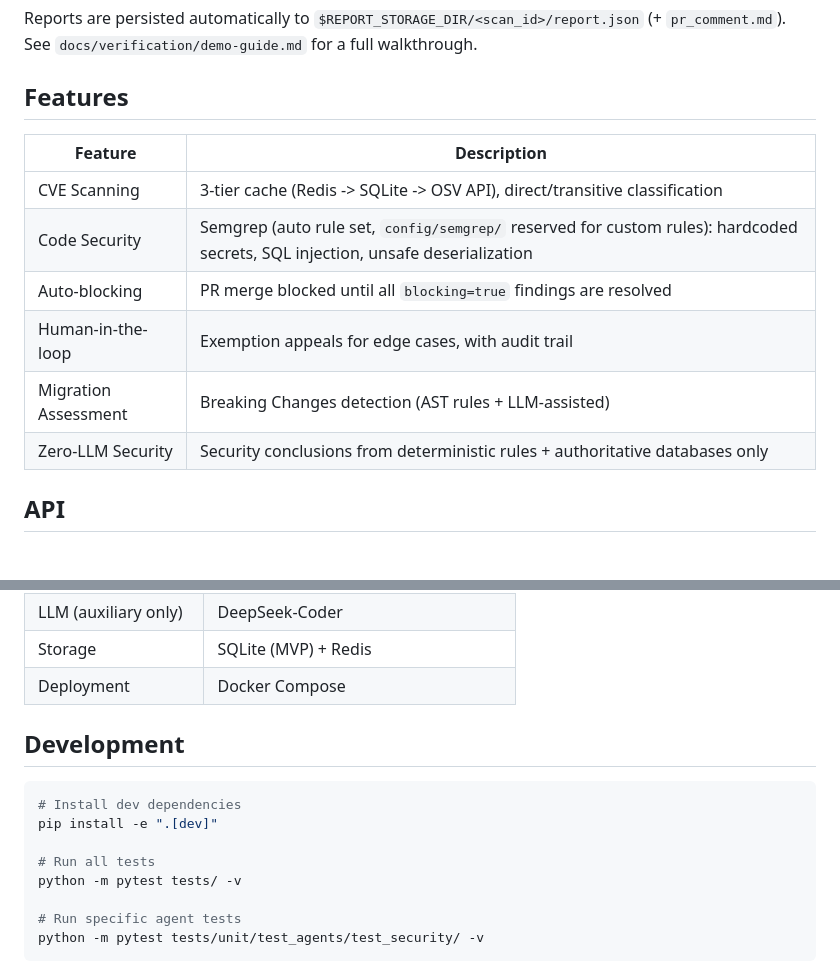
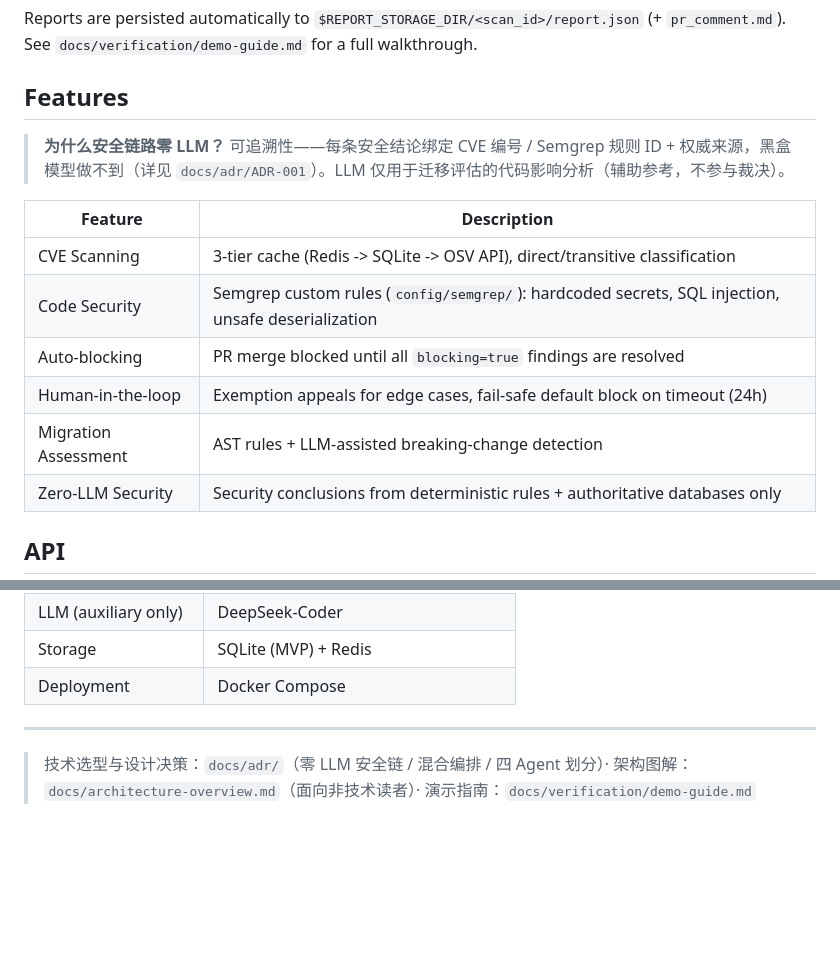
Before and after one commit to yyyyyyyysf/codeguard-multi-agent-security, a Markdown page: README.md, 2 parts joined by grey strips. GitHub-like rendering; blank space fills up the shorter version.

````diff
--- a/README.md
+++ b/README.md
@@ -123,13 +152,15 @@ Reports are persisted automatically to `$REPORT_STORAGE_DIR/<scan_id>/report.jso
 
 ## Features
 
+> **为什么安全链路零 LLM？** 可追溯性——每条安全结论绑定 CVE 编号 / Semgrep 规则 ID + 权威来源，黑盒模型做不到（详见 `docs/adr/ADR-001`）。LLM 仅用于迁移评估的代码影响分析（辅助参考，不参与裁决）。
+
 | Feature | Description |
 |---------|-------------|
 | CVE Scanning | 3-tier cache (Redis -> SQLite -> OSV API), direct/transitive classification |
-| Code Security | Semgrep (auto rule set, `config/semgrep/` reserved for custom rules): hardcoded secrets, SQL injection, unsafe deserialization |
+| Code Security | Semgrep custom rules (`config/semgrep/`): hardcoded secrets, SQL injection, unsafe deserialization |
 | Auto-blocking | PR merge blocked until all `blocking=true` findings are resolved |
-| Human-in-the-loop | Exemption appeals for edge cases, with audit trail |
-| Migration Assessment | Breaking Changes detection (AST rules + LLM-assisted) |
+| Human-in-the-loop | Exemption appeals for edge cases, fail-safe default block on timeout (24h) |
+| Migration Assessment | AST rules + LLM-assisted breaking-change detection |
 | Zero-LLM Security | Security conclusions from deterministic rules + authoritative databases only |
 
 ## API
@@ -166,15 +198,6 @@ Commits:     30
 | Storage | SQLite (MVP) + Redis |
 | Deployment | Docker Compose |
 
-## Development
+---
 
-```bash
-# Install dev dependencies
-pip install -e ".[dev]"
-
-# Run all tests
-python -m pytest tests/ -v
-
-# Run specific agent tests
-python -m pytest tests/unit/test_agents/test_security/ -v
-```
+> 技术选型与设计决策：`docs/adr/`（零 LLM 安全链 / 混合编排 / 四 Agent 划分）· 架构图解：`docs/architecture-overview.md`（面向非技术读者）· 演示指南：`docs/verification/demo-guide.md`
````
Also changed, not shown: other parts of README.md (+34 -4 lines), DEVELOPMENT_LOG.md (+14 -0 lines), docs/verification/demo-scan.png (added), 2 other files.
